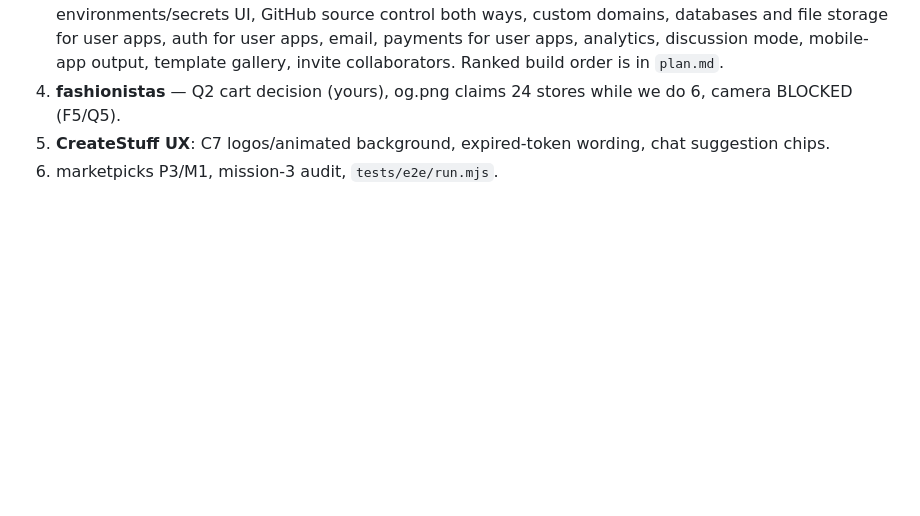
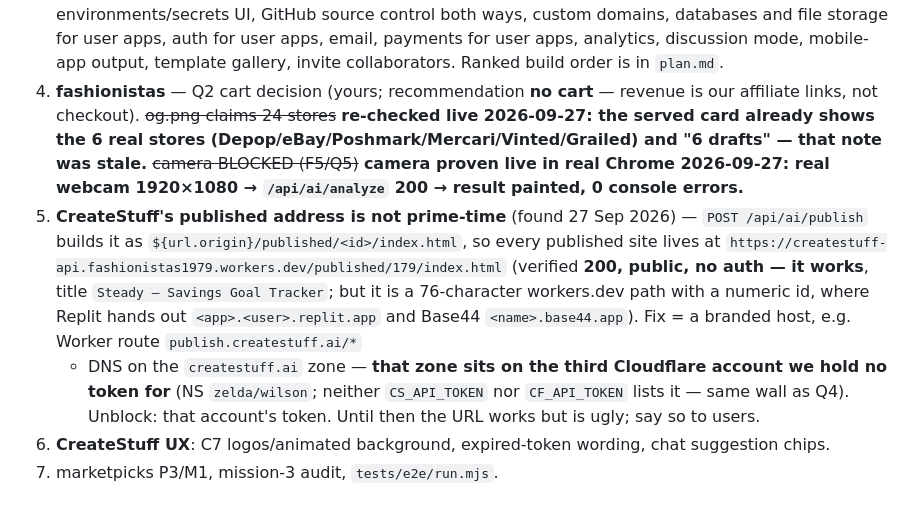
Before and after one commit to placebetsai/nexus-ai-suite, a Markdown page: HANDOFF-2026-09-27.md, the part around the change. Drawn GitHub-style; blank space fills up the shorter version.

Commit message:
docs: camera proven live in real Chrome (F5/Q5 closed), stale og note corrected, createstuff published-address gap recorded

```diff
--- a/HANDOFF-2026-09-27.md
+++ b/HANDOFF-2026-09-27.md
@@ -135,7 +135,19 @@ Both are ordinary rows the user can delete from *Your apps*.
    storage for user apps, auth for user apps, email, payments for user apps, analytics, discussion
    mode, mobile-app output, template gallery, invite collaborators. Ranked build order is in
    `plan.md`.
-4. **fashionistas** — Q2 cart decision (yours), og.png claims 24 stores while we do 6, camera
-   BLOCKED (F5/Q5).
-5. **CreateStuff UX**: C7 logos/animated background, expired-token wording, chat suggestion chips.
-6. marketpicks P3/M1, mission-3 audit, `tests/e2e/run.mjs`.
+4. **fashionistas** — Q2 cart decision (yours; recommendation **no cart** — revenue is our affiliate
+   links, not checkout). ~~og.png claims 24 stores~~ **re-checked live 2026-09-27: the served card
+   already shows the 6 real stores (Depop/eBay/Poshmark/Mercari/Vinted/Grailed) and "6 drafts" —
+   that note was stale.** ~~camera BLOCKED (F5/Q5)~~ **camera proven live in real Chrome 2026-09-27:
+   real webcam 1920×1080 → `/api/ai/analyze` 200 → result painted, 0 console errors.**
+5. **CreateStuff's published address is not prime-time** (found 27 Sep 2026) — `POST /api/ai/publish`
+   builds it as `${url.origin}/published/<id>/index.html`, so every published site lives at
+   `https://createstuff-api.fashionistas1979.workers.dev/published/179/index.html` (verified
+   **200, public, no auth — it works**, title `Steady — Savings Goal Tracker`; but it is a
+   76-character workers.dev path with a numeric id, where Replit hands out `<app>.<user>.replit.app`
+   and Base44 `<name>.base44.app`). Fix = a branded host, e.g. Worker route `publish.createstuff.ai/*`
+   + DNS on the `createstuff.ai` zone — **that zone sits on the third Cloudflare account we hold no
+   token for** (NS `zelda/wilson`; neither `CS_API_TOKEN` nor `CF_API_TOKEN` lists it — same wall as
+   Q4). Unblock: that account's token. Until then the URL works but is ugly; say so to users.
+6. **CreateStuff UX**: C7 logos/animated background, expired-token wording, chat suggestion chips.
+7. marketpicks P3/M1, mission-3 audit, `tests/e2e/run.mjs`.
```
Also changed, not shown: CLAUDE.md (+2 -2 lines), TODO.md (+2 -2 lines).
